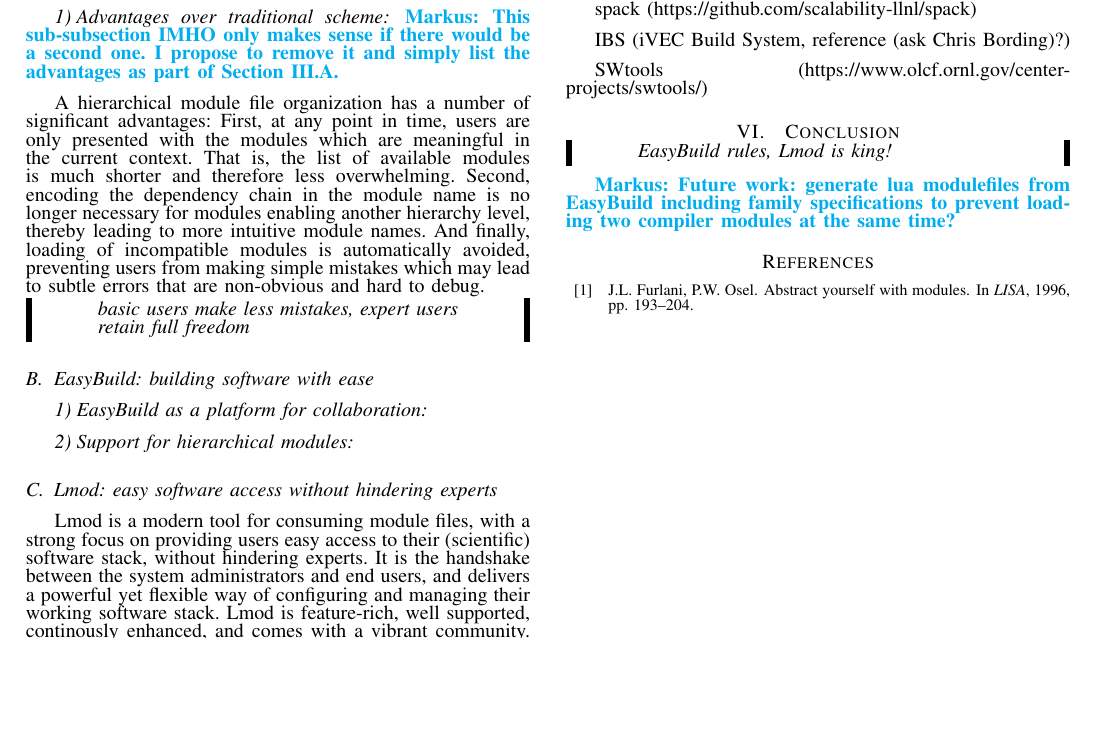
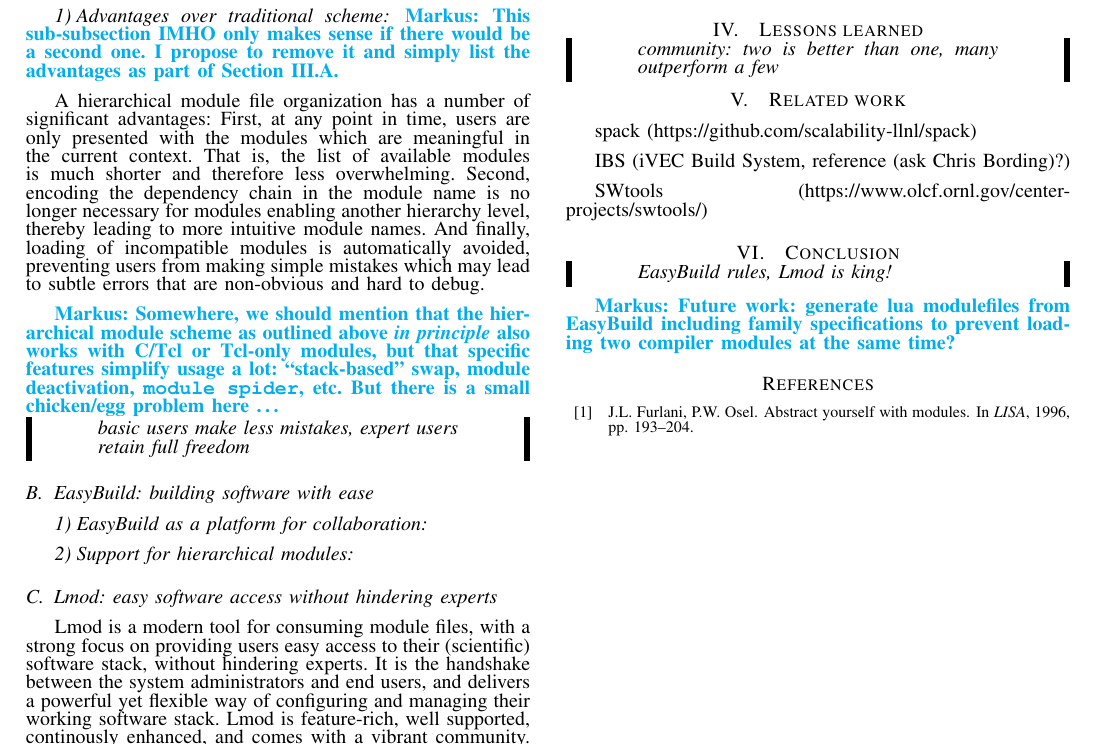
Before and after one commit to boegel/hust14_paper, a LaTeX paper (main.tex, which reads modern.tex): part of page 3 of 3, cut so that both start at the same text, the shorter picture padded with empty space. Compiled offline with pdfLaTeX.

Commit message:
Comment on features for hierarchical modules

```diff
--- a/modern.tex
+++ b/modern.tex
@@ -39,6 +39,12 @@
 module names. And finally, loading of incompatible modules is automatically
 avoided, preventing users from making simple mistakes which may lead to
 subtle errors that are non-obvious and hard to debug.
+
+\markus{Somewhere, we should mention that the hierarchical module scheme as
+outlined above \textit{in principle} also works with C/Tcl or Tcl-only
+modules, but that specific features simplify usage a lot: ``stack-based'' swap,
+module deactivation, \texttt{module spider}, etc. But there is a small
+chicken/egg problem here \ldots}
 
 \remark{basic users make less mistakes, expert users retain full freedom}
 
```
